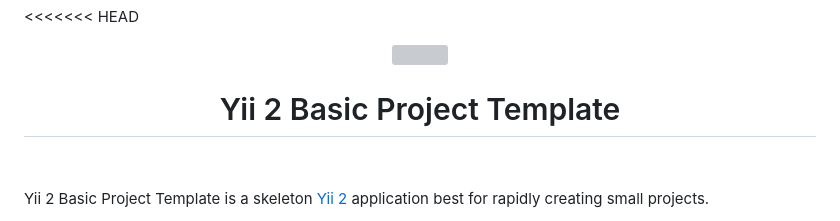
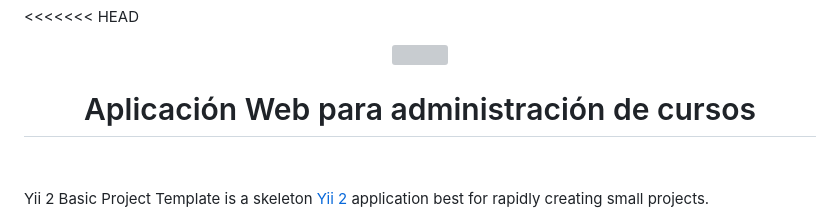
Before and after one commit to DamianHdez1194/sistemaescolar, a Markdown page: README.md, the part around the change. Rendered like a GitHub page; grey boxes are pictures that could not be loaded.

```diff
--- a/README.md
+++ b/README.md
@@ -3,7 +3,7 @@
     <a href="https://github.com/yiisoft" target="_blank">
         <img src="https://avatars0.githubusercontent.com/u/993323" height="100px">
     </a>
-    <h1 align="center">Yii 2 Basic Project Template</h1>
+    <h1 align="center">Aplicación Web para administración de cursos</h1>
     <br>
 </p>
 
```
